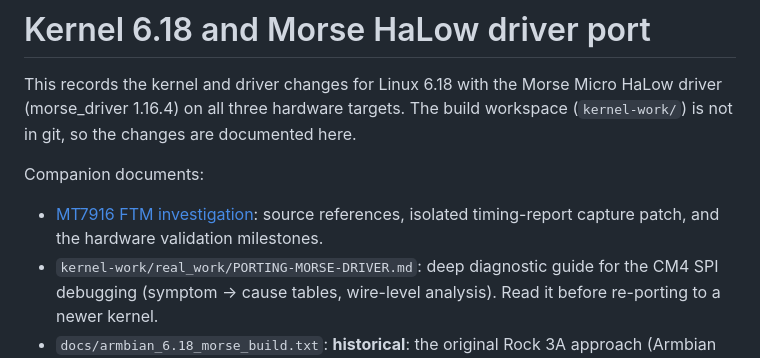
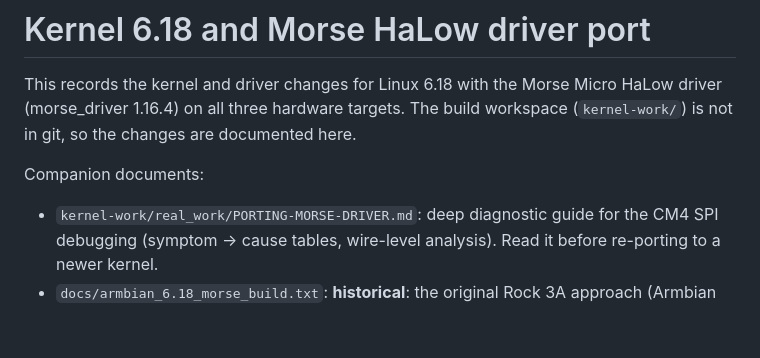
Before and after one commit to very-srs/MANET, a Markdown page: docs/kernel-6.18-morse-port.md, the part around the change. GitHub-like rendering; blank space fills up the shorter version.

Commit message:
Drop the link to the offline MT7916 FTM notes

```diff
--- a/docs/kernel-6.18-morse-port.md
+++ b/docs/kernel-6.18-morse-port.md
@@ -5,8 +5,6 @@ HaLow driver (morse_driver 1.16.4) on all three hardware targets. The build
 workspace (`kernel-work/`) is not in git, so the changes are documented here.
 
 Companion documents:
-- [MT7916 FTM investigation](mt7916-ftm-investigation.md): source references,
-  isolated timing-report capture patch, and the hardware validation milestones.
 - `kernel-work/real_work/PORTING-MORSE-DRIVER.md`: deep diagnostic guide for the
   CM4 SPI debugging (symptom → cause tables, wire-level analysis). Read it before
   re-porting to a newer kernel.
```
